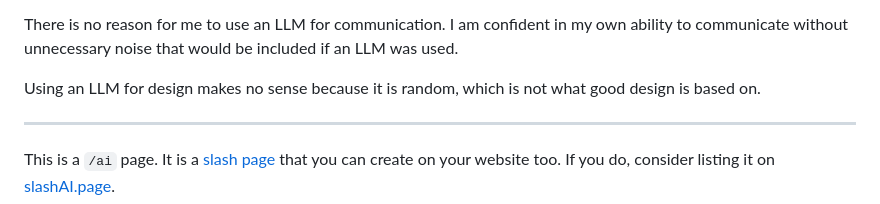
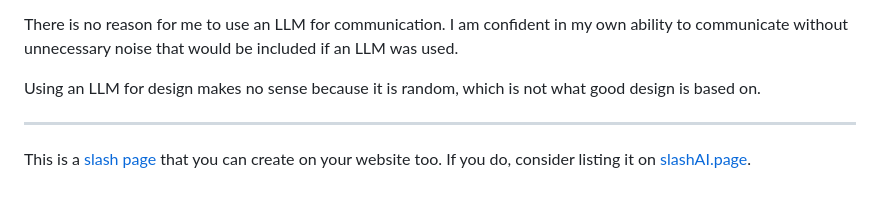
Before and after one commit to hkamran80/website, a Markdown page: src/pages/ai.md, the part around the change. Drawn GitHub-style.

Commit message:
Standarize slash page footer

```diff
--- a/src/pages/ai.md
+++ b/src/pages/ai.md
@@ -73,6 +73,5 @@ Using an LLM for design makes no sense because it is random, which is not what g
 
 ---
 
-This is a `/ai` page.
-It is a [slash page](https://slashpages.net) that you can create on your website too.
+This is a [slash page](https://slashpages.net#ai) that you can create on your website too.
 If you do, consider listing it on [slashAI.page](https://slashai.page).
```
Also changed, not shown: src/pages/uses.md (+1 -1 lines).
